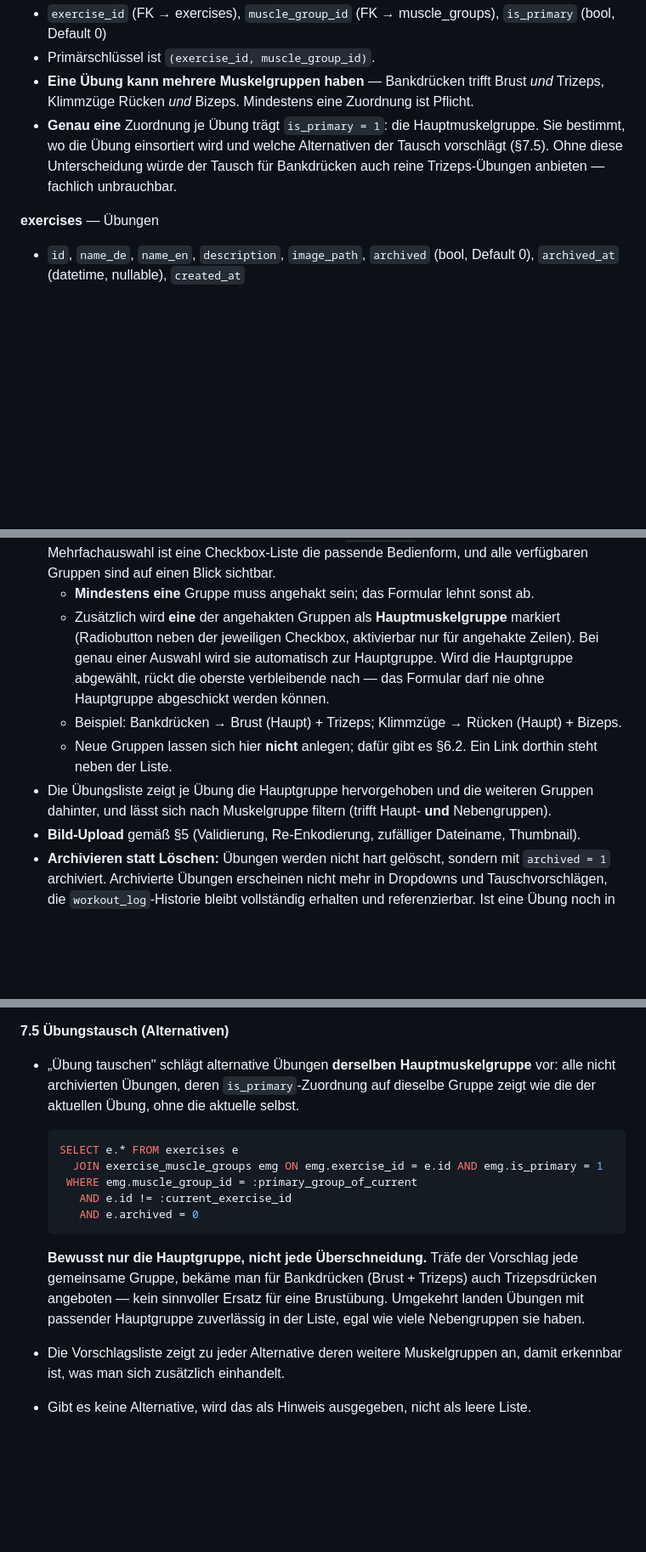
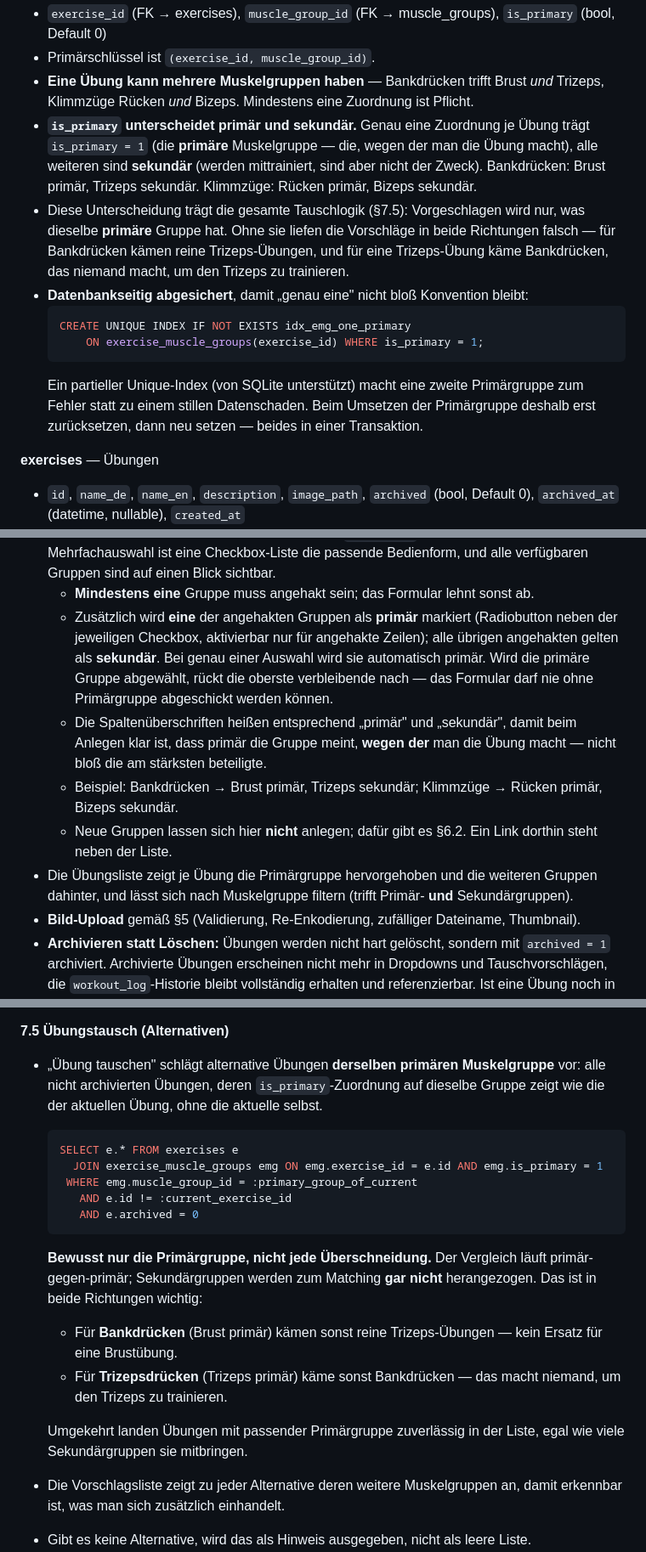
Before and after one commit to Arthagus/Trainingsplan, a Markdown page: LASTENHEFT.md, 3 parts joined by grey strips. Shown at 85% size. GitHub-like rendering; blank space fills up the shorter version.

Commit message:
Muskelgruppen: Primaer/Sekundaer-Terminologie, Unique-Index fuer genau eine Primaergruppe

````diff
--- a/LASTENHEFT.md
+++ b/LASTENHEFT.md
@@ -197,10 +197,22 @@ deshalb je Beziehung explizit festzulegen (siehe §4.1).
 - Primärschlüssel ist `(exercise_id, muscle_group_id)`.
 - **Eine Übung kann mehrere Muskelgruppen haben** — Bankdrücken trifft Brust *und* Trizeps,
   Klimmzüge Rücken *und* Bizeps. Mindestens eine Zuordnung ist Pflicht.
-- **Genau eine** Zuordnung je Übung trägt `is_primary = 1`: die Hauptmuskelgruppe. Sie
-  bestimmt, wo die Übung einsortiert wird und welche Alternativen der Tausch vorschlägt
-  (§7.5). Ohne diese Unterscheidung würde der Tausch für Bankdrücken auch reine
-  Trizeps-Übungen anbieten — fachlich unbrauchbar.
+- **`is_primary` unterscheidet primär und sekundär.** Genau eine Zuordnung je Übung trägt
+  `is_primary = 1` (die **primäre** Muskelgruppe — die, wegen der man die Übung macht), alle
+  weiteren sind **sekundär** (werden mittrainiert, sind aber nicht der Zweck).
+  Bankdrücken: Brust primär, Trizeps sekundär. Klimmzüge: Rücken primär, Bizeps sekundär.
+- Diese Unterscheidung trägt die gesamte Tauschlogik (§7.5): Vorgeschlagen wird nur, was
+  dieselbe **primäre** Gruppe hat. Ohne sie liefen die Vorschläge in beide Richtungen falsch —
+  für Bankdrücken kämen reine Trizeps-Übungen, und für eine Trizeps-Übung käme Bankdrücken,
+  das niemand macht, um den Trizeps zu trainieren.
+- **Datenbankseitig abgesichert**, damit „genau eine" nicht bloß Konvention bleibt:
+  ```sql
+  CREATE UNIQUE INDEX IF NOT EXISTS idx_emg_one_primary
+      ON exercise_muscle_groups(exercise_id) WHERE is_primary = 1;
+  ```
+  Ein partieller Unique-Index (von SQLite unterstützt) macht eine zweite Primärgruppe zum
+  Fehler statt zu einem stillen Datenschaden. Beim Umsetzen der Primärgruppe deshalb erst
+  zurücksetzen, dann neu setzen — beides in einer Transaktion.
 
 **exercises** — Übungen
 - `id`, `name_de`, `name_en`, `description`, `image_path`, `archived` (bool, Default 0),
@@ -353,16 +365,20 @@ Nur für Benutzer mit `is_admin`.
   Mehrfachauswahl ist eine Checkbox-Liste die passende Bedienform, und alle verfügbaren
   Gruppen sind auf einen Blick sichtbar.
   - **Mindestens eine** Gruppe muss angehakt sein; das Formular lehnt sonst ab.
-  - Zusätzlich wird **eine** der angehakten Gruppen als **Hauptmuskelgruppe** markiert
-    (Radiobutton neben der jeweiligen Checkbox, aktivierbar nur für angehakte Zeilen). Bei
-    genau einer Auswahl wird sie automatisch zur Hauptgruppe. Wird die Hauptgruppe abgewählt,
-    rückt die oberste verbleibende nach — das Formular darf nie ohne Hauptgruppe abgeschickt
-    werden können.
-  - Beispiel: Bankdrücken → Brust (Haupt) + Trizeps; Klimmzüge → Rücken (Haupt) + Bizeps.
+  - Zusätzlich wird **eine** der angehakten Gruppen als **primär** markiert (Radiobutton
+    neben der jeweiligen Checkbox, aktivierbar nur für angehakte Zeilen); alle übrigen
+    angehakten gelten als **sekundär**. Bei genau einer Auswahl wird sie automatisch primär.
+    Wird die primäre Gruppe abgewählt, rückt die oberste verbleibende nach — das Formular
+    darf nie ohne Primärgruppe abgeschickt werden können.
+  - Die Spaltenüberschriften heißen entsprechend „primär" und „sekundär", damit beim Anlegen
+    klar ist, dass primär die Gruppe meint, **wegen der** man die Übung macht — nicht bloß
+    die am stärksten beteiligte.
+  - Beispiel: Bankdrücken → Brust primär, Trizeps sekundär; Klimmzüge → Rücken primär,
+    Bizeps sekundär.
   - Neue Gruppen lassen sich hier **nicht** anlegen; dafür gibt es §6.2. Ein Link dorthin
     steht neben der Liste.
-- Die Übungsliste zeigt je Übung die Hauptgruppe hervorgehoben und die weiteren Gruppen
-  dahinter, und lässt sich nach Muskelgruppe filtern (trifft Haupt- **und** Nebengruppen).
+- Die Übungsliste zeigt je Übung die Primärgruppe hervorgehoben und die weiteren Gruppen
+  dahinter, und lässt sich nach Muskelgruppe filtern (trifft Primär- **und** Sekundärgruppen).
 - **Bild-Upload** gemäß §5 (Validierung, Re-Enkodierung, zufälliger Dateiname, Thumbnail).
 - **Archivieren statt Löschen:** Übungen werden nicht hart gelöscht, sondern mit
   `archived = 1` archiviert. Archivierte Übungen erscheinen nicht mehr in Dropdowns und
@@ -459,7 +475,7 @@ der Admin muss jederzeit sehen können, was und wie viel deaktiviert ist:
   Wiederholen-Button erscheint (§2).
 
 **7.5 Übungstausch (Alternativen)**
-- „Übung tauschen" schlägt alternative Übungen **derselben Hauptmuskelgruppe** vor: alle
+- „Übung tauschen" schlägt alternative Übungen **derselben primären Muskelgruppe** vor: alle
   nicht archivierten Übungen, deren `is_primary`-Zuordnung auf dieselbe Gruppe zeigt wie die
   der aktuellen Übung, ohne die aktuelle selbst.
 
@@ -471,10 +487,16 @@ der Admin muss jederzeit sehen können, was und wie viel deaktiviert ist:
      AND e.archived = 0
   ```
 
-  **Bewusst nur die Hauptgruppe, nicht jede Überschneidung.** Träfe der Vorschlag jede
-  gemeinsame Gruppe, bekäme man für Bankdrücken (Brust + Trizeps) auch Trizepsdrücken
-  angeboten — kein sinnvoller Ersatz für eine Brustübung. Umgekehrt landen Übungen mit
-  passender Hauptgruppe zuverlässig in der Liste, egal wie viele Nebengruppen sie haben.
+  **Bewusst nur die Primärgruppe, nicht jede Überschneidung.** Der Vergleich läuft
+  primär-gegen-primär; Sekundärgruppen werden zum Matching **gar nicht** herangezogen. Das
+  ist in beide Richtungen wichtig:
+  - Für **Bankdrücken** (Brust primär) kämen sonst reine Trizeps-Übungen — kein Ersatz für
+    eine Brustübung.
+  - Für **Trizepsdrücken** (Trizeps primär) käme sonst Bankdrücken — das macht niemand, um
+    den Trizeps zu trainieren.
+
+  Umgekehrt landen Übungen mit passender Primärgruppe zuverlässig in der Liste, egal wie
+  viele Sekundärgruppen sie mitbringen.
 - Die Vorschlagsliste zeigt zu jeder Alternative deren weitere Muskelgruppen an, damit
   erkennbar ist, was man sich zusätzlich einhandelt.
 - Gibt es keine Alternative, wird das als Hinweis ausgegeben, nicht als leere Liste.
````
Also changed, not shown: other parts of LASTENHEFT.md (+5 -5 lines), CLAUDE.md (+8 -5 lines).
